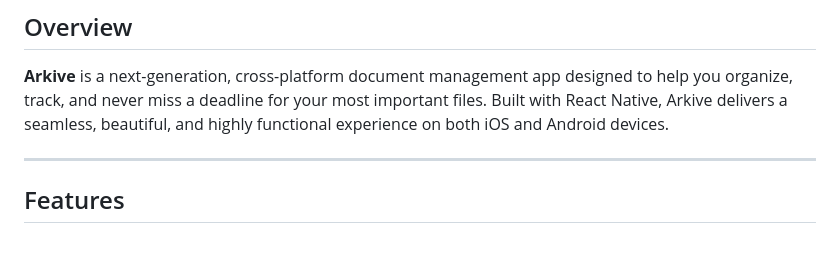
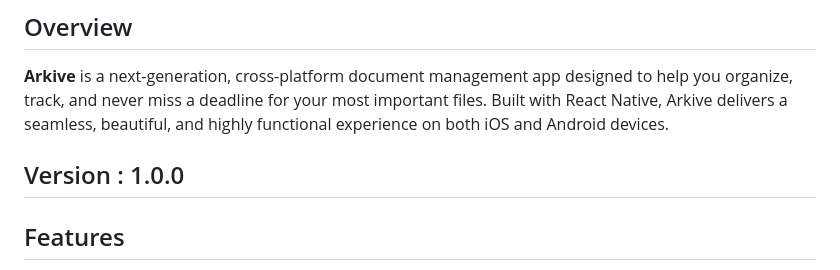
Before and after one commit to absknpl/docu-manage-mobile-app, a Markdown page: README.md, the part around the change. Rendered like a GitHub page; blank space fills up the shorter version.

```diff
--- a/README.md
+++ b/README.md
@@ -8,7 +8,7 @@
 
 **Arkive** is a next-generation, cross-platform document management app designed to help you organize, track, and never miss a deadline for your most important files. Built with React Native, Arkive delivers a seamless, beautiful, and highly functional experience on both iOS and Android devices.
 
----
+## Version : 1.0.0
 
 ## Features
 
```
